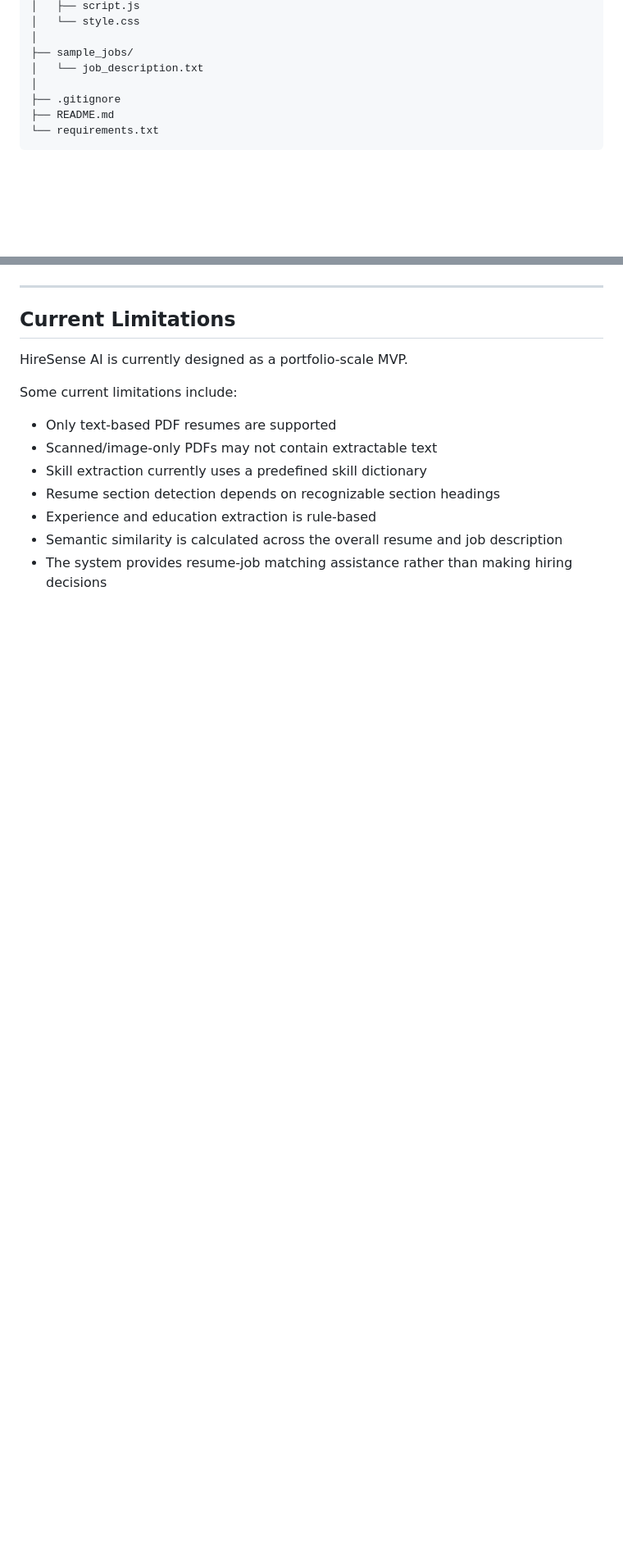
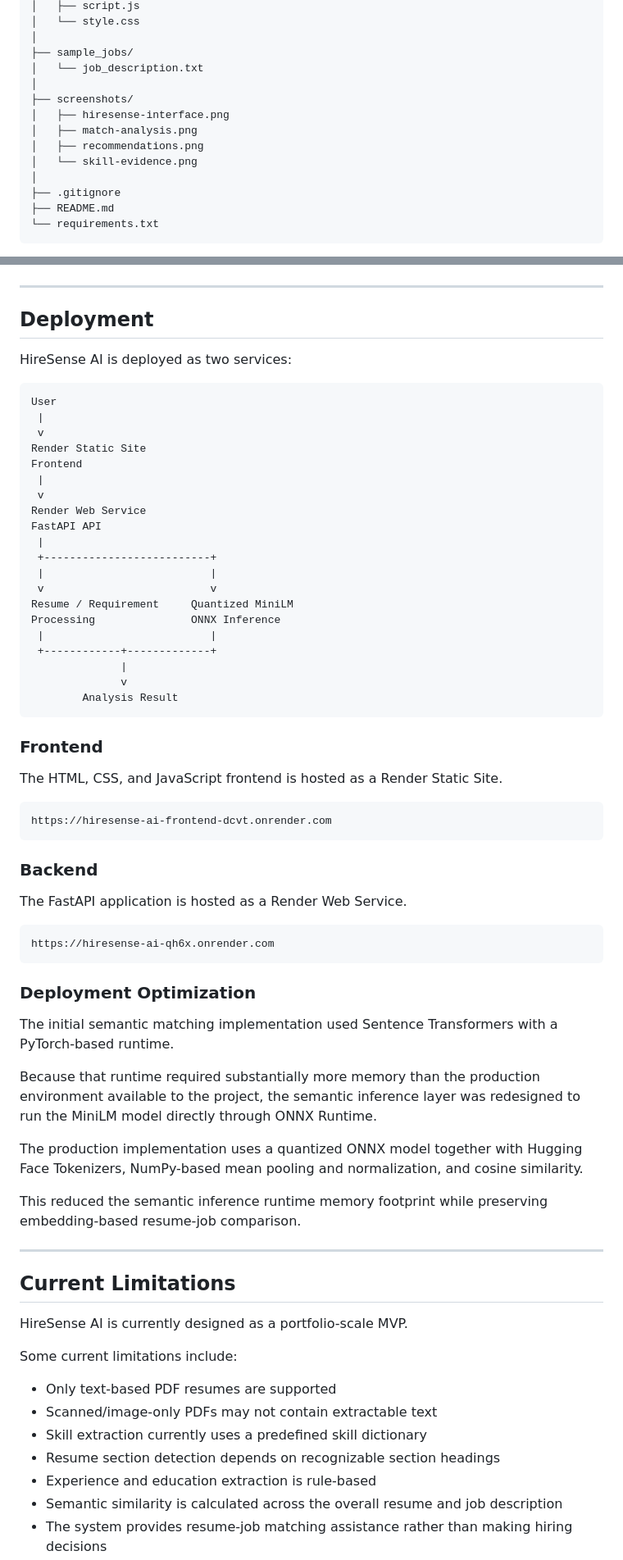
Before and after one commit to ayareshreyas/HireSense-AI, a Markdown page: README.md, 2 parts joined by grey strips. Shown at 82% size. Drawn GitHub-style; blank space fills up the shorter version.

Commit message:
Update README with production deployment

````diff
--- a/README.md
+++ b/README.md
@@ -224,6 +276,12 @@ HireSense-AI/
 │
 ├── sample_jobs/
 │   └── job_description.txt
+│
+├── screenshots/
+│   ├── hiresense-interface.png
+│   ├── match-analysis.png
+│   ├── recommendations.png
+│   └── skill-evidence.png
 │
 ├── .gitignore
 ├── README.md
@@ -421,6 +485,61 @@ The system identifies job requirements and generates requirement-aware recommend
 
 ---
 
+## Deployment
+
+HireSense AI is deployed as two services:
+
+```text
+User
+ |
+ v
+Render Static Site
+Frontend
+ |
+ v
+Render Web Service
+FastAPI API
+ |
+ +--------------------------+
+ |                          |
+ v                          v
+Resume / Requirement     Quantized MiniLM
+Processing               ONNX Inference
+ |                          |
+ +------------+-------------+
+              |
+              v
+        Analysis Result
+```
+
+### Frontend
+
+The HTML, CSS, and JavaScript frontend is hosted as a Render Static Site.
+
+```text
+https://hiresense-ai-frontend-dcvt.onrender.com
+```
+
+### Backend
+
+The FastAPI application is hosted as a Render Web Service.
+
+```text
+https://hiresense-ai-qh6x.onrender.com
+```
+
+### Deployment Optimization
+
+The initial semantic matching implementation used Sentence Transformers with a PyTorch-based runtime.
+
+Because that runtime required substantially more memory than the production environment available to the project, the semantic inference layer was redesigned to run the MiniLM model directly through ONNX Runtime.
+
+The production implementation uses a quantized ONNX model together with Hugging Face Tokenizers, NumPy-based mean pooling and normalization, and cosine similarity.
+
+This reduced the semantic inference runtime memory footprint while preserving embedding-based resume-job comparison.
+
+---
+
 ## Current Limitations
 
 HireSense AI is currently designed as a portfolio-scale MVP.
````
Also changed, not shown: other parts of README.md (+79 -15 lines).
